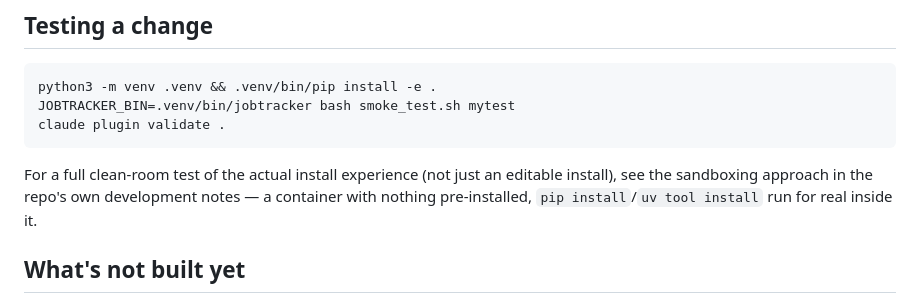
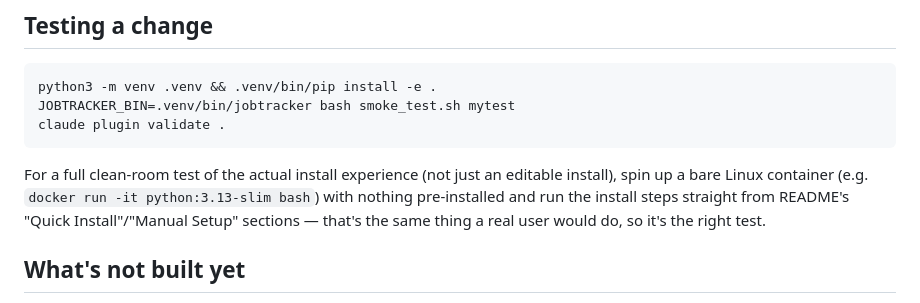
Before and after one commit to jpatrickb/jobtracker, a Markdown page: AGENTS.md, the part around the change. Drawn GitHub-style.

Commit message:
Point clean-room test note at README's real section names

````diff
--- a/AGENTS.md
+++ b/AGENTS.md
@@ -63,9 +63,10 @@ JOBTRACKER_BIN=.venv/bin/jobtracker bash smoke_test.sh mytest
 claude plugin validate .
 ```
 
-For a full clean-room test of the actual install experience (not just an editable install), see the
-sandboxing approach in the repo's own development notes — a container with nothing pre-installed,
-`pip install`/`uv tool install` run for real inside it.
+For a full clean-room test of the actual install experience (not just an editable install), spin up
+a bare Linux container (e.g. `docker run -it python:3.13-slim bash`) with nothing pre-installed and
+run the install steps straight from README's "Quick Install"/"Manual Setup" sections — that's the
+same thing a real user would do, so it's the right test.
 
 ## What's not built yet
 
````
